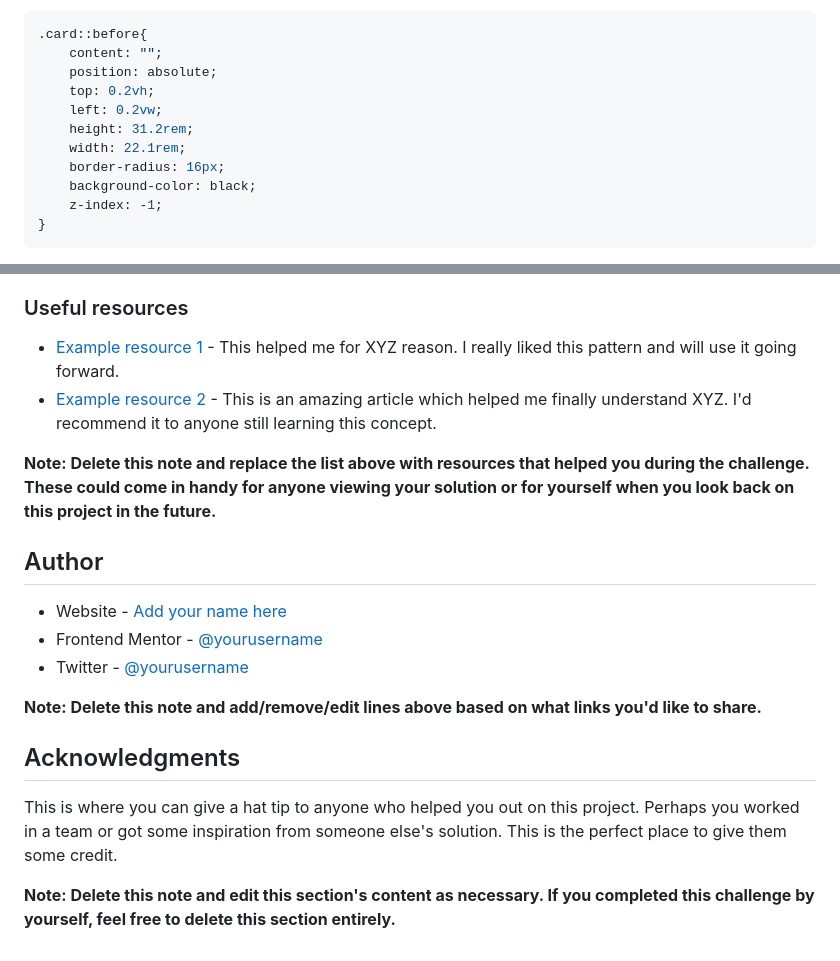
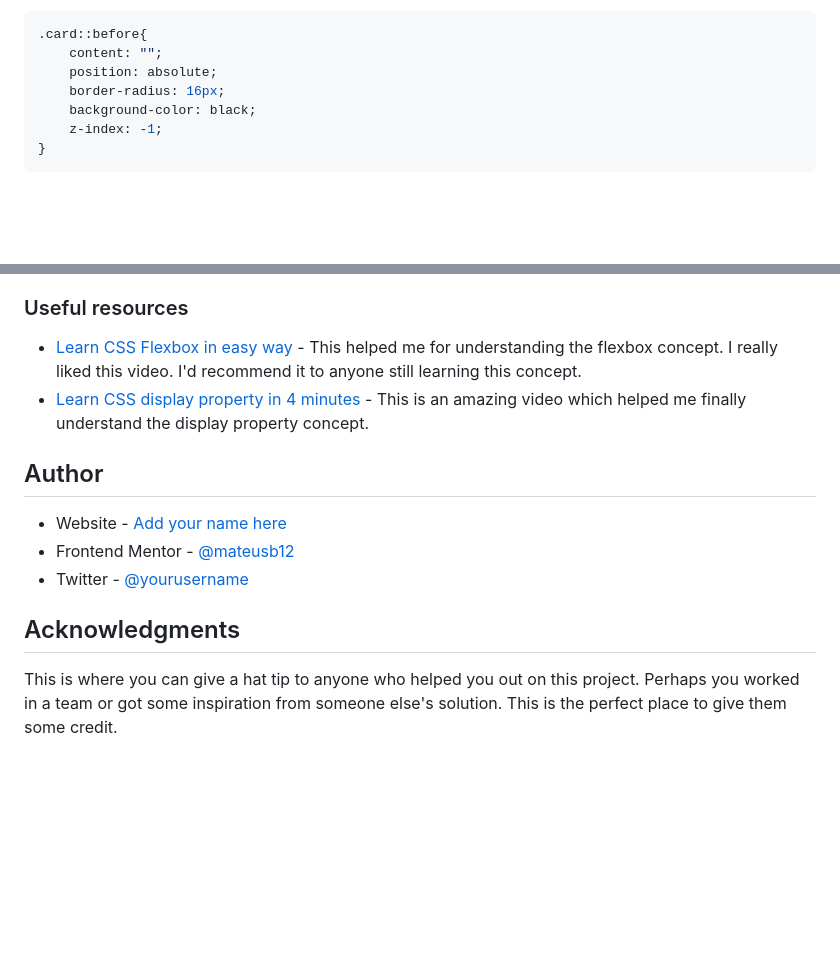
Before and after one commit to mateusb12/frontend-mentor-blog-preview-card-main, a Markdown page: README-template.md, 2 parts joined by grey strips. Rendered like a GitHub page; blank space fills up the shorter version.

Commit message:
learning resources

```diff
--- a/README-template.md
+++ b/README-template.md
@@ -83,10 +83,6 @@ Users should be able to:
 .card::before{
     content: "";
     position: absolute;
-    top: 0.2vh;
-    left: 0.2vw;
-    height: 31.2rem;
-    width: 22.1rem;
     border-radius: 16px;
     background-color: black;
     z-index: -1;
@@ -125,21 +121,15 @@ I want to continue working on
 
 ### Useful resources
 
-- [Example resource 1](https://www.example.com) - This helped me for XYZ reason. I really liked this pattern and will use it going forward.
-- [Example resource 2](https://www.example.com) - This is an amazing article which helped me finally understand XYZ. I'd recommend it to anyone still learning this concept.
-
-**Note: Delete this note and replace the list above with resources that helped you during the challenge. These could come in handy for anyone viewing your solution or for yourself when you look back on this project in the future.**
+- [Learn CSS Flexbox in easy way](https://youtu.be/rPlwsRJZ_EM?si=wRJloN2iwXjOzfkg) - This helped me for understanding the flexbox concept. I really liked this video. I'd recommend it to anyone still learning this concept.
+- [Learn CSS display property in 4 minutes](https://youtu.be/9T8uxp5hQ60?si=b5ou810NaES3NSAe) - This is an amazing video which helped me finally understand the display property concept.
 
 ## Author
 
 - Website - [Add your name here](https://www.your-site.com)
-- Frontend Mentor - [@yourusername](https://www.frontendmentor.io/profile/yourusername)
+- Frontend Mentor - [@mateusb12](https://www.frontendmentor.io/profile/yourusername)
 - Twitter - [@yourusername](https://www.twitter.com/yourusername)
-
-**Note: Delete this note and add/remove/edit lines above based on what links you'd like to share.**
 
 ## Acknowledgments
 
 This is where you can give a hat tip to anyone who helped you out on this project. Perhaps you worked in a team or got some inspiration from someone else's solution. This is the perfect place to give them some credit.
-
-**Note: Delete this note and edit this section's content as necessary. If you completed this challenge by yourself, feel free to delete this section entirely.**
```
